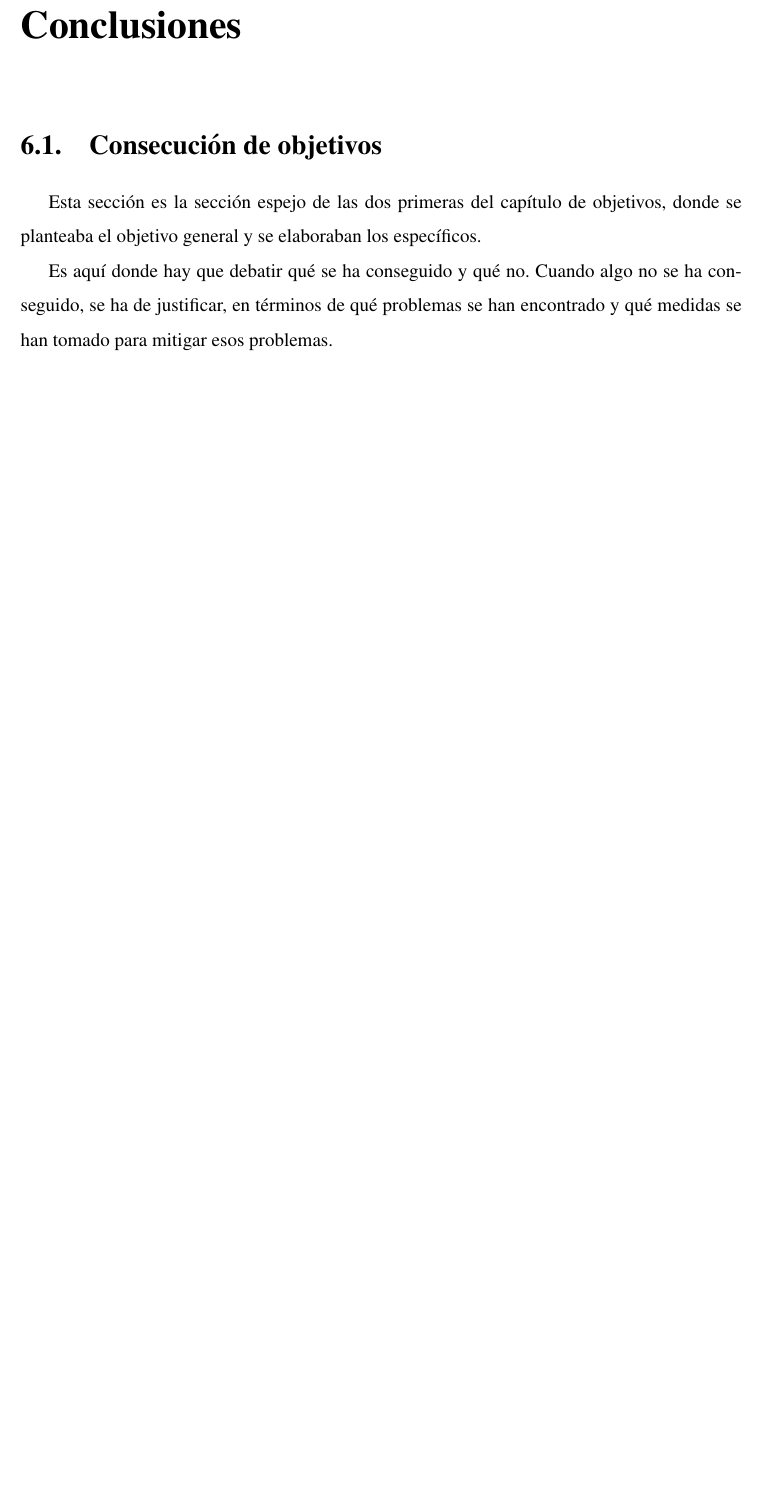
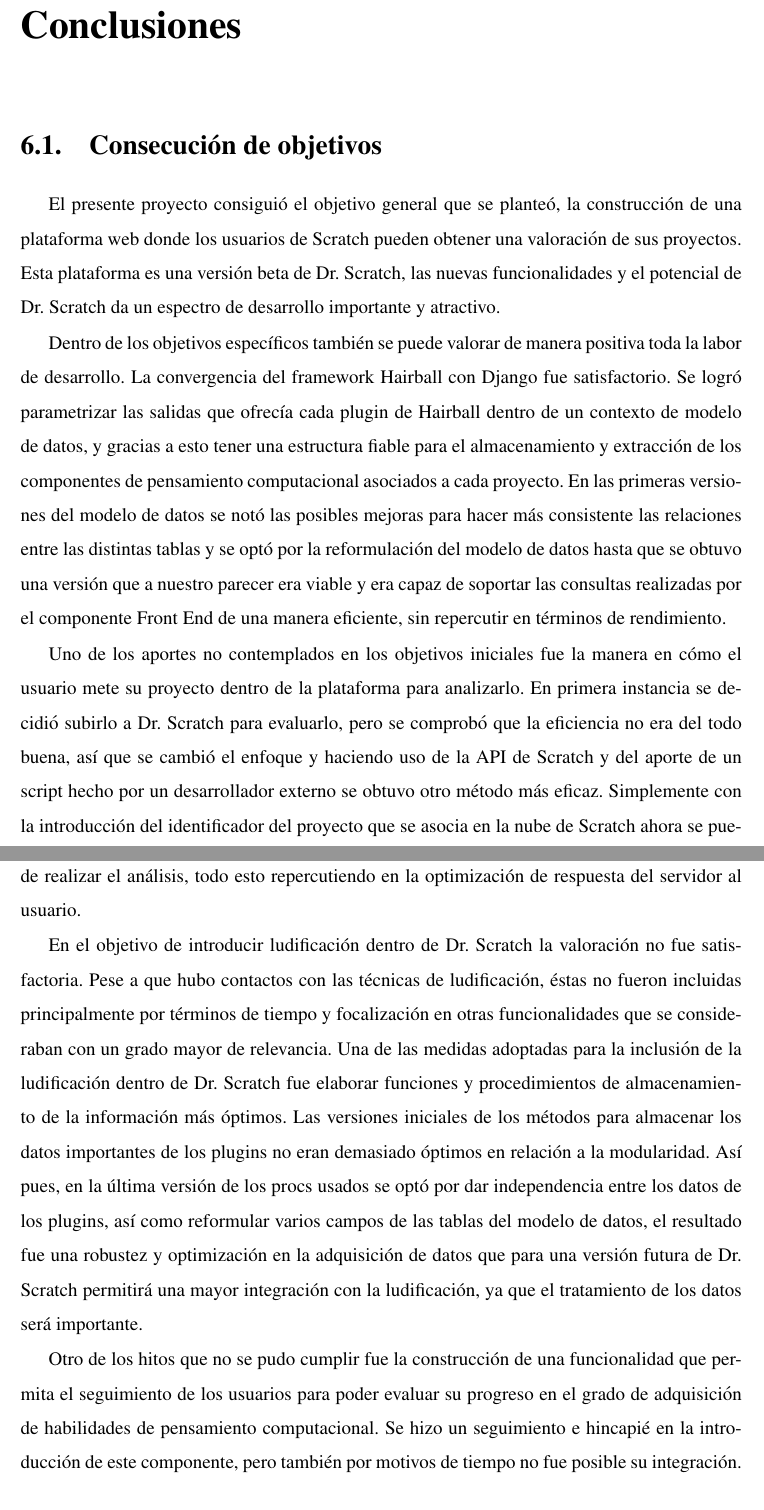
Before and after one commit to gregoriorobles/plantilla-memoria, a LaTeX book (memoria.tex): part of page 29 of 32 before the commit and two parts of pages 29 and 30 of 34 after it, the two joined at a grey line, cut so that both start at the same text, the shorter picture padded with empty space. Compiled offline with pdfLaTeX; the source files are stored in an older character set and shown here as Unicode.

Commit message:
Conclusions added

```diff
--- a/memoria.tex
+++ b/memoria.tex
@@ -470,14 +475,60 @@ Hairball.
 \section{Consecución de objetivos}
 \label{sec:consecucion-objetivos}
 
+El presente proyecto consiguió el objetivo general que se planteó, la
+construcción de una plataforma web donde los usuarios de Scratch pueden
+obtener una valoración de sus proyectos. Esta plataforma es una versión
+beta de Dr. Scratch, las nuevas funcionalidades y el potencial de Dr.
+Scratch da un espectro de desarrollo importante y atractivo.
+
+Dentro de los objetivos específicos también se puede valorar de manera
+positiva toda la labor de desarrollo. La convergencia del framework
+Hairball con Django fue satisfactorio. Se logró parametrizar las salidas
+que ofrecía cada plugin de Hairball dentro de un contexto de modelo de
+datos, y gracias a esto tener una estructura fiable para el almacenamiento
+y extracción de los componentes de pensamiento computacional asociados
+a cada proyecto. En las primeras versiones del modelo de datos se notó
+las posibles mejoras para hacer más consistente las relaciones entre las
+distintas tablas y se optó por la reformulación del modelo de datos hasta
+que se obtuvo una versión que a nuestro parecer era viable y era capaz
+de soportar las consultas realizadas por el componente Front End de una
+manera eficiente, sin repercutir en términos de rendimiento.
+
+Uno de los aportes no contemplados en los objetivos iniciales fue la
+manera en cómo el usuario mete su proyecto dentro de la plataforma
+para analizarlo. En primera instancia se decidió subirlo a Dr. Scratch
+para evaluarlo, pero se comprobó que la eficiencia no era del todo
+buena, así que se cambió el enfoque y haciendo uso de la API de Scratch
+y del aporte de un script hecho por un desarrollador externo se
+obtuvo otro método más eficaz. Simplemente con la introducción del
+identificador del proyecto que se asocia en la nube de Scratch ahora
+se puede realizar el análisis, todo esto repercutiendo en la optimización
+de respuesta del servidor al usuario.
 
 
-Esta sección es la sección espejo de las dos primeras del capítulo de objetivos,
-donde se planteaba el objetivo general y se elaboraban los específicos.
+En el objetivo de introducir ludificación dentro de Dr. Scratch la
+valoración no fue satisfactoria. Pese a que hubo contactos con las
+técnicas de ludificación, éstas no fueron incluidas principalmente
+por términos de tiempo y focalización en otras funcionalidades que
+se consideraban con un grado mayor de relevancia. Una de las medidas
+adoptadas para la inclusión de la ludificación dentro de Dr. Scratch
+fue elaborar funciones y procedimientos de almacenamiento de la
+información más óptimos. Las versiones iniciales de los métodos para
+almacenar los datos importantes de los plugins no eran demasiado
+óptimos en relación a la modularidad. Así pues, en la última versión
+de los procs usados se optó por dar independencia entre los datos de
+los plugins, así como reformular varios campos de las tablas del
+modelo de datos, el resultado fue una robustez y optimización en la
+adquisición de datos que para una versión futura de Dr. Scratch
+permitirá una mayor integración con la ludificación, ya que el
+tratamiento de los datos será importante.
 
-Es aquí donde hay que debatir qué se ha conseguido y qué no. Cuando algo no
-se ha conseguido, se ha de justificar, en términos de qué problemas se han
-encontrado y qué medidas se han tomado para mitigar esos problemas.
+Otro de los hitos que no se pudo cumplir fue la construcción de una
+funcionalidad que permita el seguimiento de los usuarios para poder
+evaluar su progreso en el grado de adquisición de habilidades de
+pensamiento computacional. Se hizo un seguimiento e hincapié en la
+introducción de este componente, pero también por motivos de tiempo
+no fue posible su integración.
 
 
 \section{Aplicación de lo aprendido}
```
Also changed, not shown: memoria.tex (43 more changed lines).
